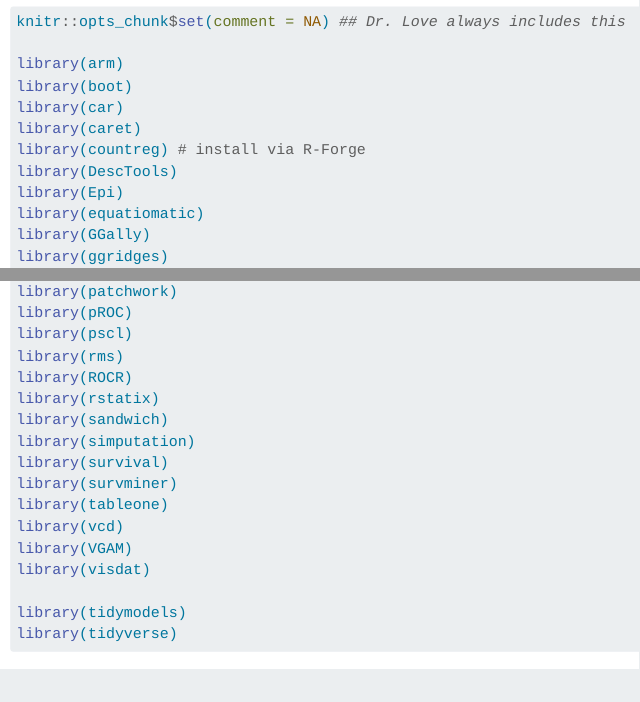
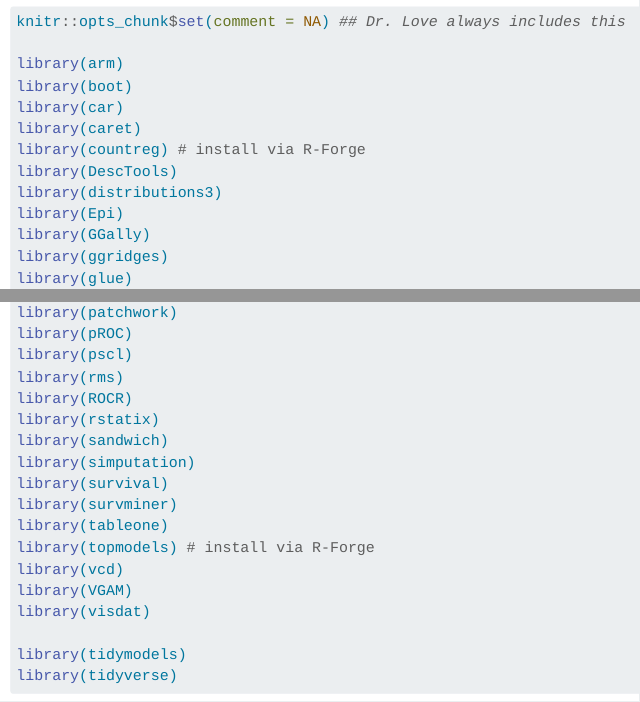
Before and after one commit to THOMASELOVE/432-notes, a Quarto document (setup.qmd): the page in a window 1100 px wide, from 130 px down, and a second part further down, joined at a grey line. Rendered offline with R 4.5, knitr and Pandoc in place of Quarto, with nearby package versions.

Commit message:
Update packages in setup.

```diff
--- a/setup.qmd
+++ b/setup.qmd
@@ -15,8 +15,8 @@ library(car)
 library(caret)
 library(countreg) # install via R-Forge
 library(DescTools)
+library(distributions3)
 library(Epi)
-library(equatiomatic)
 library(GGally)
 library(ggridges)
 library(glue)
@@ -46,6 +46,7 @@ library(simputation)
 library(survival)
 library(survminer)
 library(tableone)
+library(topmodels) # install via R-Forge
 library(vcd)
 library(VGAM)
 library(visdat)
```
Also changed, not shown: docs/search.json, 17 other files.
